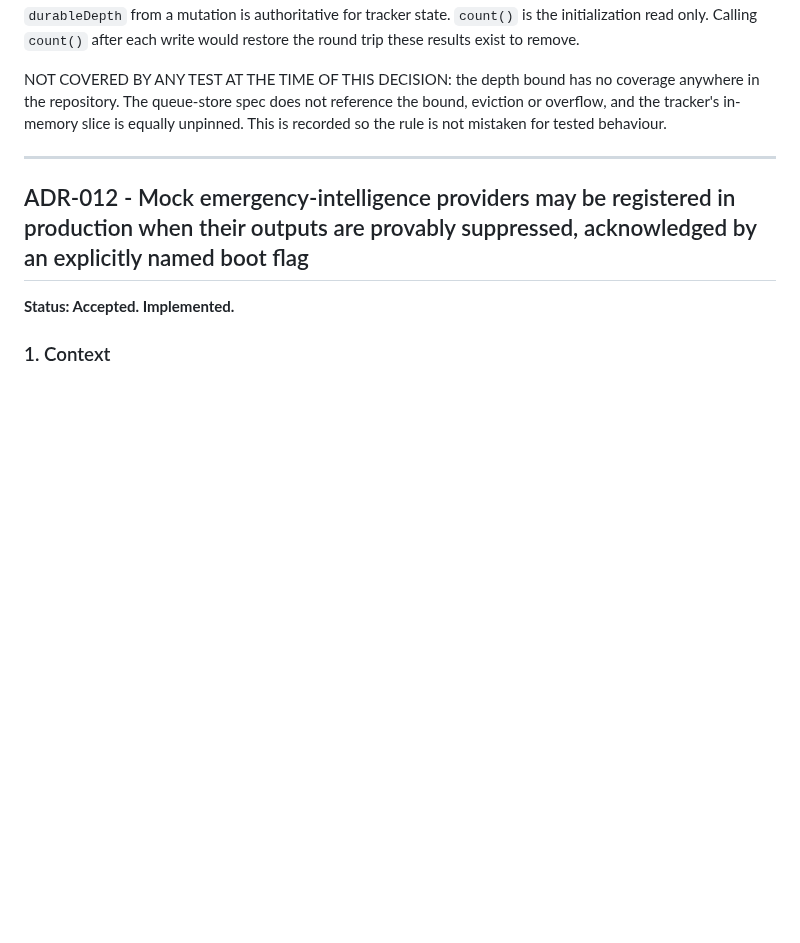
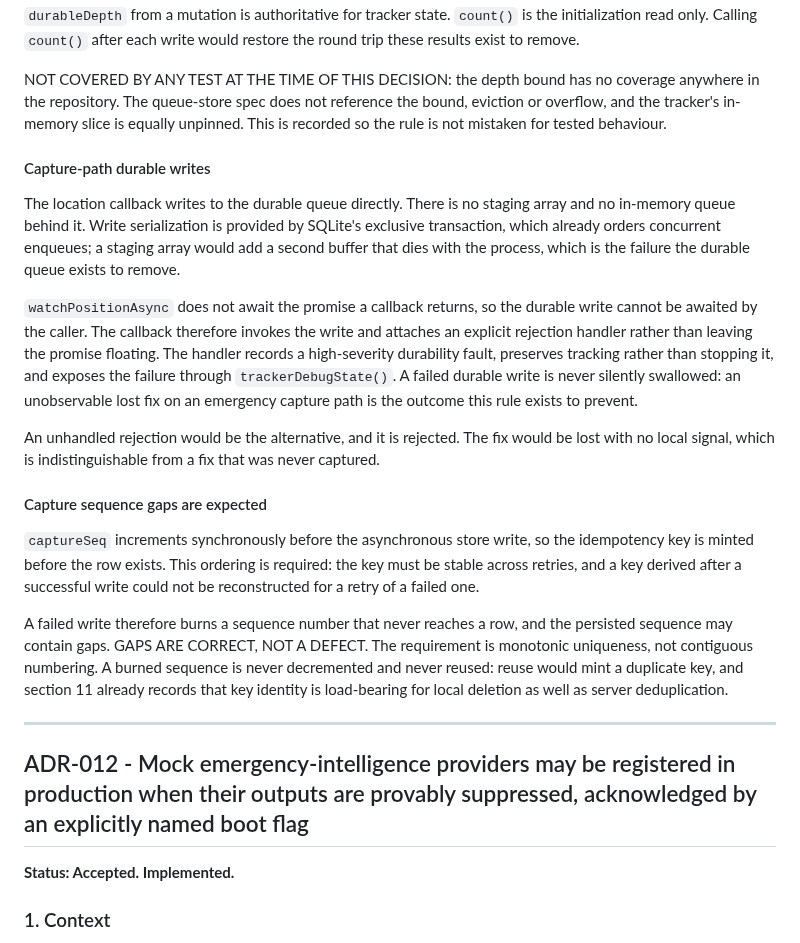
Before and after one commit to Wesley055/opa-security-awareness-app, a Markdown page: docs/architecture/decision-log.md, the part around the change. Drawn GitHub-style; blank space fills up the shorter version.

Commit message:
Docs: decide capture-path durable writes and sequence gap handling

```diff
--- a/docs/architecture/decision-log.md
+++ b/docs/architecture/decision-log.md
@@ -746,6 +746,41 @@ NOT COVERED BY ANY TEST AT THE TIME OF THIS DECISION: the depth bound has no
 coverage anywhere in the repository. The queue-store spec does not reference
 the bound, eviction or overflow, and the tracker's in-memory slice is equally
 unpinned. This is recorded so the rule is not mistaken for tested behaviour.
+
+#### Capture-path durable writes
+
+The location callback writes to the durable queue directly. There is no staging
+array and no in-memory queue behind it. Write serialization is provided by
+SQLite's exclusive transaction, which already orders concurrent enqueues; a
+staging array would add a second buffer that dies with the process, which is
+the failure the durable queue exists to remove.
+
+`watchPositionAsync` does not await the promise a callback returns, so the
+durable write cannot be awaited by the caller. The callback therefore invokes
+the write and attaches an explicit rejection handler rather than leaving the
+promise floating. The handler records a high-severity durability fault,
+preserves tracking rather than stopping it, and exposes the failure through
+`trackerDebugState()`. A failed durable write is never silently swallowed: an
+unobservable lost fix on an emergency capture path is the outcome this rule
+exists to prevent.
+
+An unhandled rejection would be the alternative, and it is rejected. The fix
+would be lost with no local signal, which is indistinguishable from a fix that
+was never captured.
+
+#### Capture sequence gaps are expected
+
+`captureSeq` increments synchronously before the asynchronous store write, so
+the idempotency key is minted before the row exists. This ordering is required:
+the key must be stable across retries, and a key derived after a successful
+write could not be reconstructed for a retry of a failed one.
+
+A failed write therefore burns a sequence number that never reaches a row, and
+the persisted sequence may contain gaps. GAPS ARE CORRECT, NOT A DEFECT. The
+requirement is monotonic uniqueness, not contiguous numbering. A burned
+sequence is never decremented and never reused: reuse would mint a duplicate
+key, and section 11 already records that key identity is load-bearing for local
+deletion as well as server deduplication.
 
 ---
 
```
